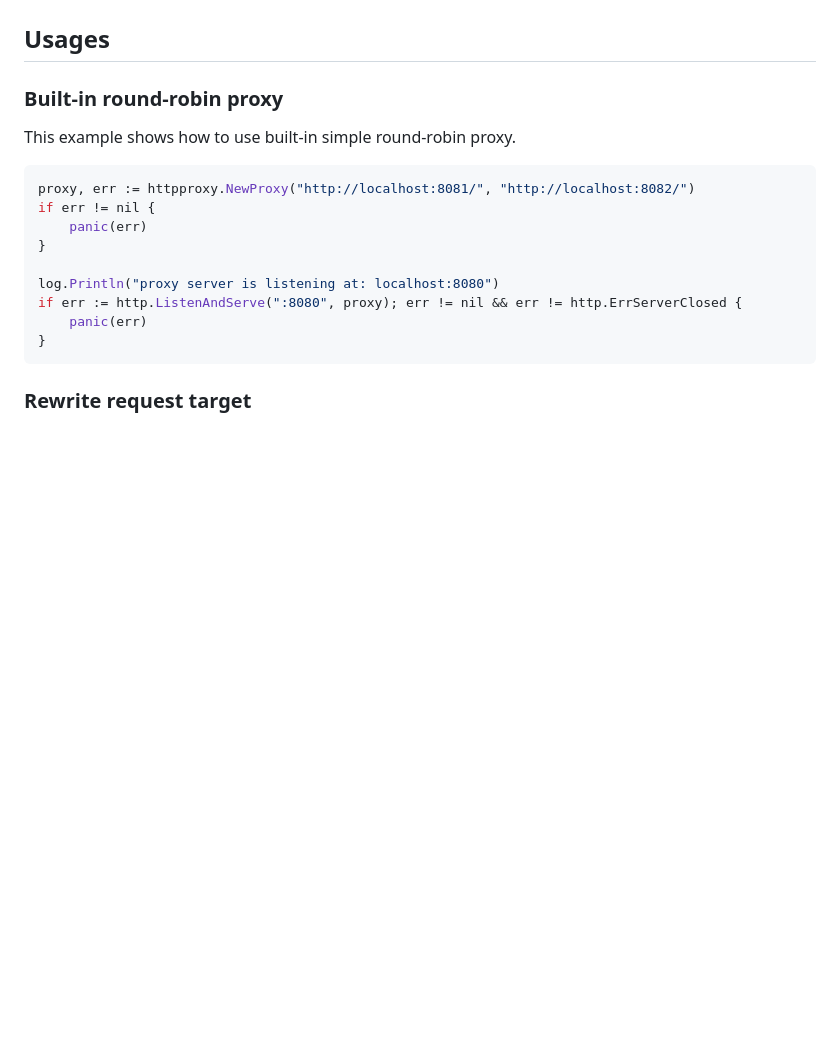
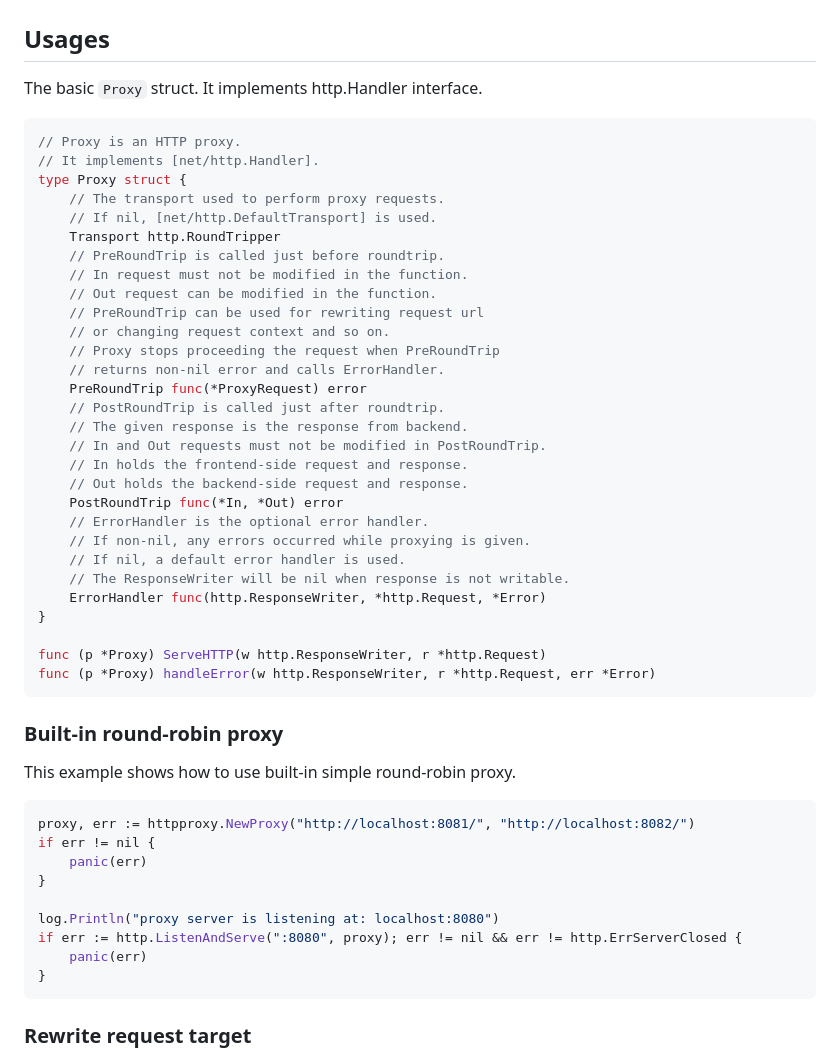
Before and after one commit to aileron-projects/go-httpproxy, a Markdown page: README.md, the part around the change. GitHub-like rendering; blank space fills up the shorter version.

````diff
--- a/README.md
+++ b/README.md
@@ -28,6 +28,41 @@
 - 101 protocol upgrade support
 
 ## Usages
+
+The basic `Proxy` struct.
+It implements http.Handler interface.
+
+```go
+// Proxy is an HTTP proxy.
+// It implements [net/http.Handler].
+type Proxy struct {
+    // The transport used to perform proxy requests.
+    // If nil, [net/http.DefaultTransport] is used.
+    Transport http.RoundTripper
+    // PreRoundTrip is called just before roundtrip.
+    // In request must not be modified in the function.
+    // Out request can be modified in the function.
+    // PreRoundTrip can be used for rewriting request url
+    // or changing request context and so on.
+    // Proxy stops proceeding the request when PreRoundTrip
+    // returns non-nil error and calls ErrorHandler.
+    PreRoundTrip func(*ProxyRequest) error
+    // PostRoundTrip is called just after roundtrip.
+    // The given response is the response from backend.
+    // In and Out requests must not be modified in PostRoundTrip.
+    // In holds the frontend-side request and response.
+    // Out holds the backend-side request and response.
+    PostRoundTrip func(*In, *Out) error
+    // ErrorHandler is the optional error handler.
+    // If non-nil, any errors occurred while proxying is given.
+    // If nil, a default error handler is used.
+    // The ResponseWriter will be nil when response is not writable.
+    ErrorHandler func(http.ResponseWriter, *http.Request, *Error)
+}
+
+func (p *Proxy) ServeHTTP(w http.ResponseWriter, r *http.Request)
+func (p *Proxy) handleError(w http.ResponseWriter, r *http.Request, err *Error)
+```
 
 ### Built-in round-robin proxy
 
````
